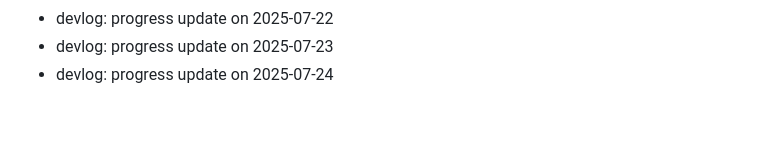
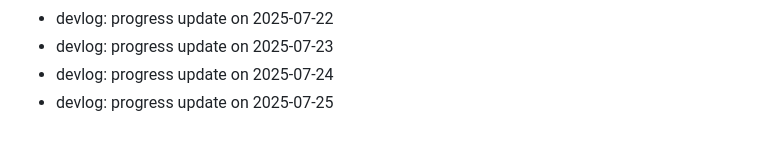
Before and after one commit to ParkerMartina/imxieyi, a Markdown page: DEVLOG.md, the part around the change. Rendered like a GitHub page.

Commit message:
docs: devlog 2025-07-25

```diff
--- a/DEVLOG.md
+++ b/DEVLOG.md
@@ -383,3 +383,4 @@ Backfill2 Day 108
 - devlog: progress update on 2025-07-22
 - devlog: progress update on 2025-07-23
 - devlog: progress update on 2025-07-24
+- devlog: progress update on 2025-07-25
```
